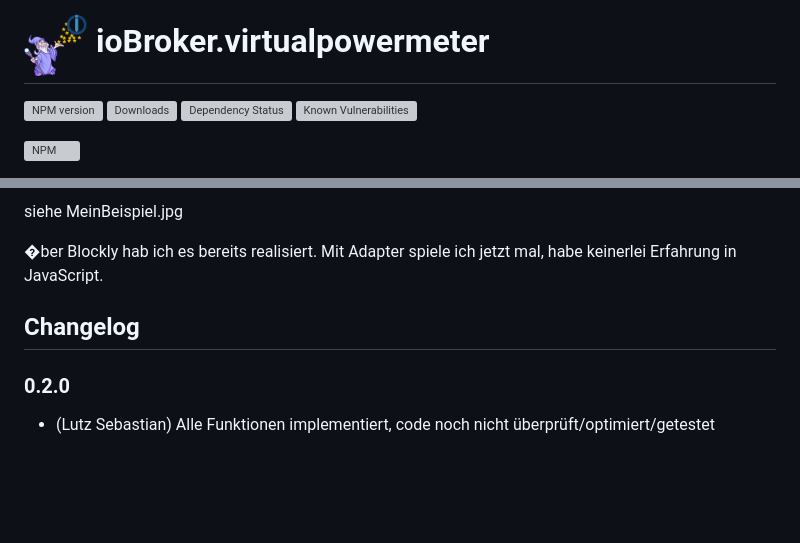
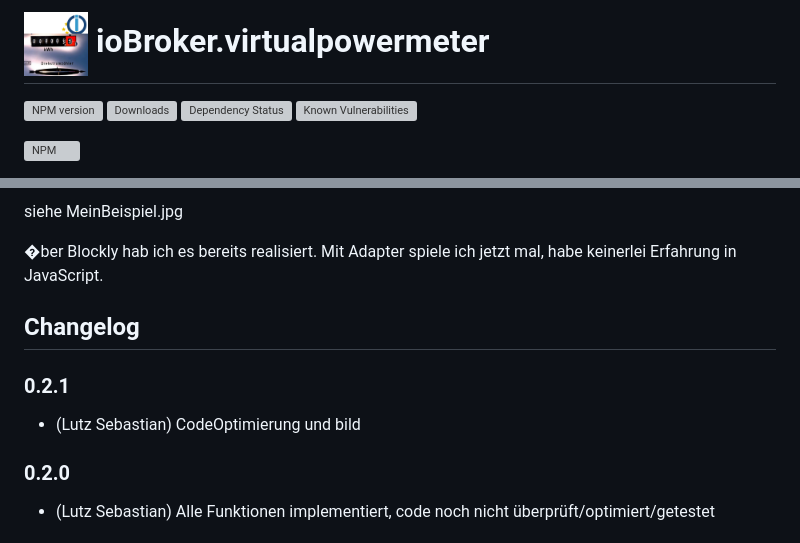
Before and after one commit to Omega236/ioBroker.virtualpowermeter, a Markdown page: README.md, 2 parts joined by grey strips. GitHub-like rendering; pictures changed too: admin/virtualpowermeter.png; blank space fills up the shorter version; grey boxes are pictures that could not be loaded.

Commit message:
### 0.2.1 * (Lutz Sebastian) CodeOptimierung und bild

```diff
--- a/README.md
+++ b/README.md
@@ -29,6 +29,8 @@ siehe MeinBeispiel.jpg
 
 ## Changelog
 
+### 0.2.1
+* (Lutz Sebastian) CodeOptimierung und bild
 ### 0.2.0
 * (Lutz Sebastian) Alle Funktionen implementiert, code noch nicht überprüft/optimiert/getestet
 ### 0.1.0
```
Also changed, not shown: 3 other files.
